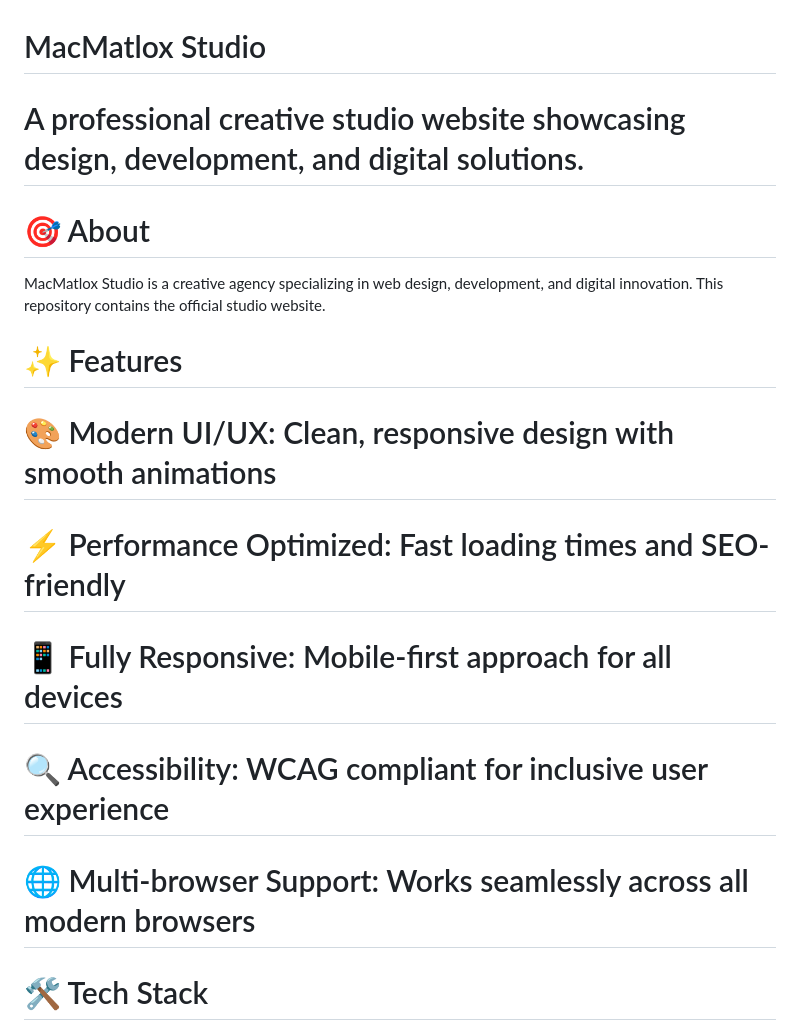
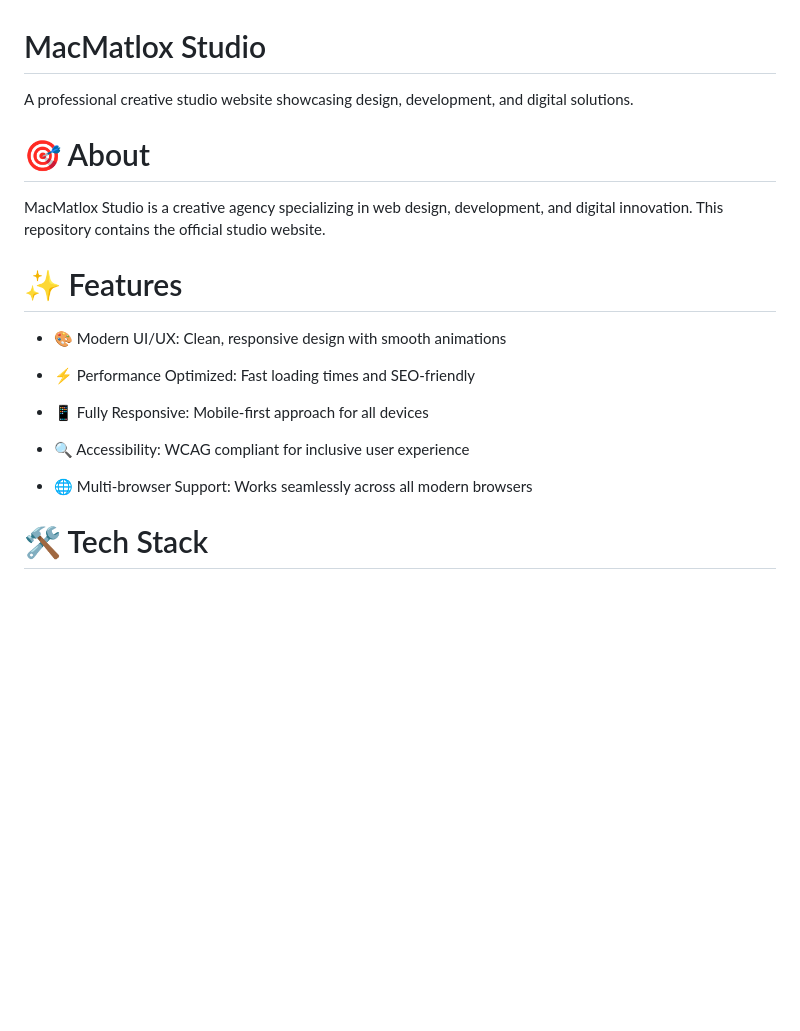
Before and after one commit to Obrey-Matlou/MacMatlox-Studio, a Markdown page: README.md, the part around the change. Rendered like a GitHub page; blank space fills up the shorter version.

Commit message:
Update README.md formatting and content

```diff
--- a/README.md
+++ b/README.md
@@ -1,20 +1,21 @@
 # MacMatlox Studio
 
-# A professional creative studio website showcasing design, development, and digital solutions.
+A professional creative studio website showcasing design, development, and digital solutions.
 
 # 🎯 About
 MacMatlox Studio is a creative agency specializing in web design, development, and digital innovation. This repository contains the official studio website.
 
 # ✨ Features
-# 🎨 Modern UI/UX: Clean, responsive design with smooth animations
 
-# ⚡ Performance Optimized: Fast loading times and SEO-friendly
+* 🎨 Modern UI/UX: Clean, responsive design with smooth animations
 
-# 📱 Fully Responsive: Mobile-first approach for all devices
+* ⚡ Performance Optimized: Fast loading times and SEO-friendly
 
-# 🔍 Accessibility: WCAG compliant for inclusive user experience
+* 📱 Fully Responsive: Mobile-first approach for all devices
 
-# 🌐 Multi-browser Support: Works seamlessly across all modern browsers
+* 🔍 Accessibility: WCAG compliant for inclusive user experience
+
+* 🌐 Multi-browser Support: Works seamlessly across all modern browsers
 
 # 🛠️ Tech Stack
 
```
